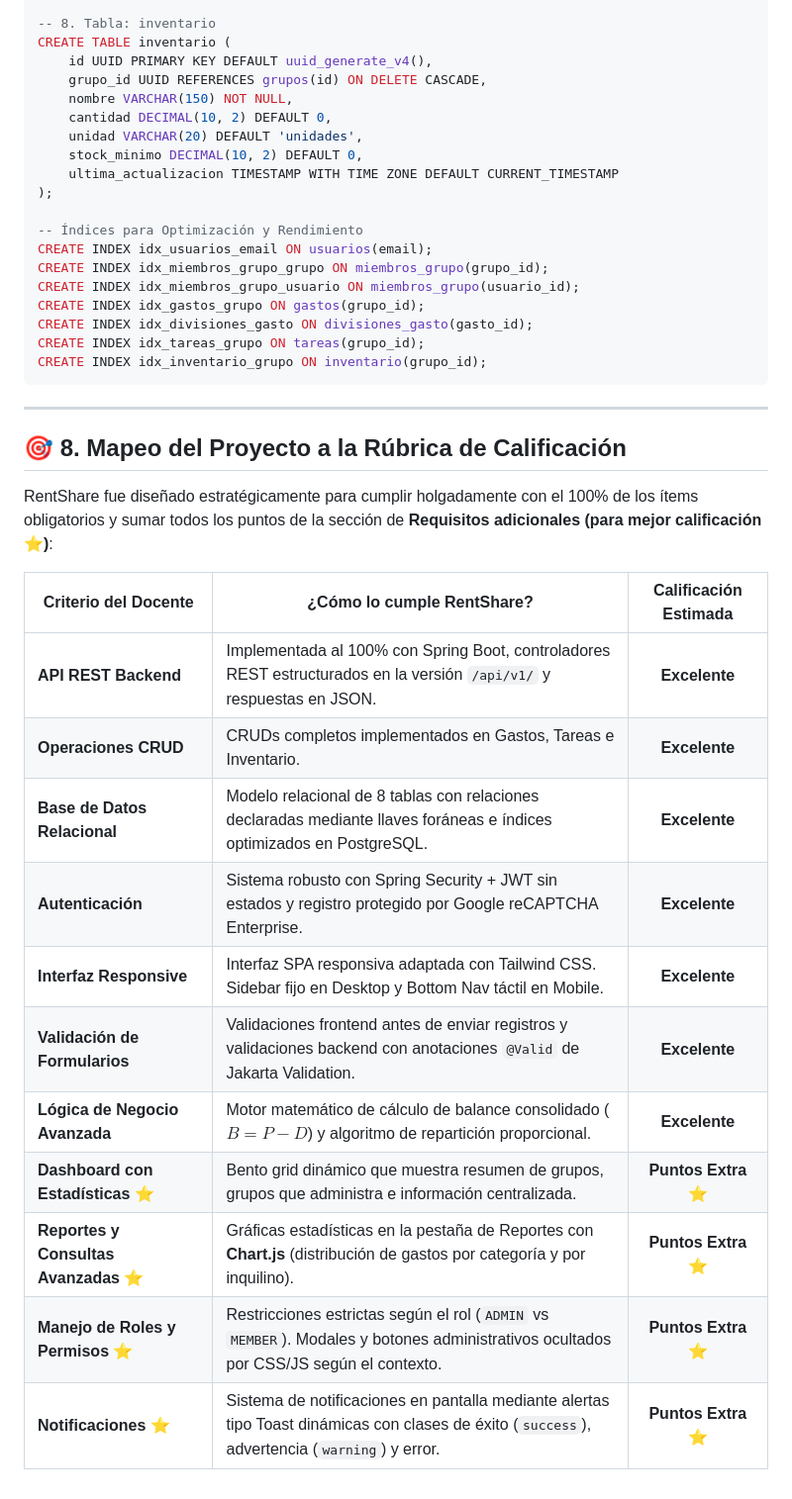
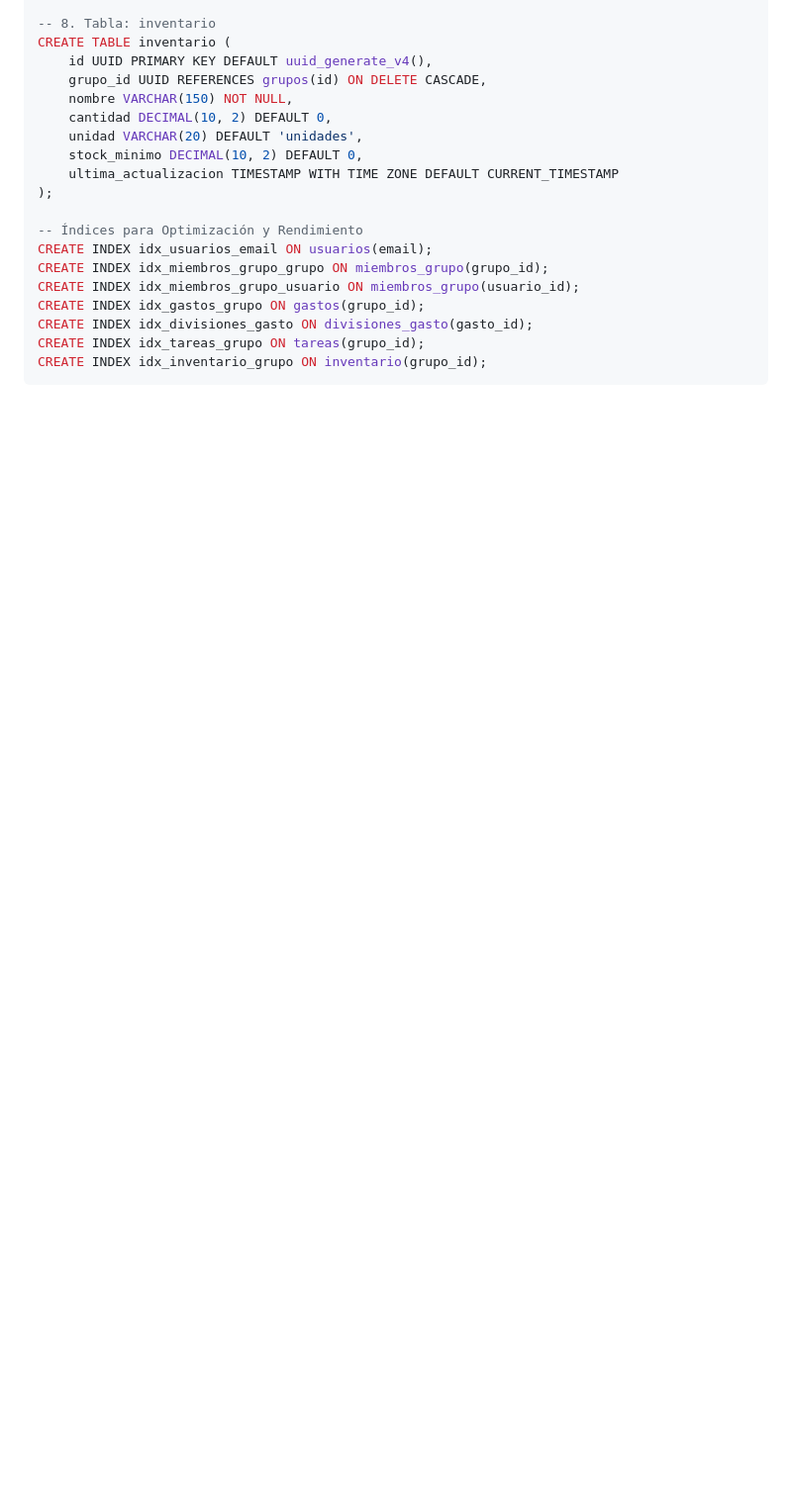
Before and after one commit to aglProgramer/rentshare, a Markdown page: documento_final_rentshare.md, the part around the change. Shown at 99% size. GitHub-like rendering; blank space fills up the shorter version.

Commit message:
Remove project mapping section from document
Removed section on project mapping to grading rubric, including criteria and evaluations.

````diff
--- a/documento_final_rentshare.md
+++ b/documento_final_rentshare.md
@@ -249,23 +249,3 @@ CREATE INDEX idx_divisiones_gasto ON divisiones_gasto(gasto_id);
 CREATE INDEX idx_tareas_grupo ON tareas(grupo_id);
 CREATE INDEX idx_inventario_grupo ON inventario(grupo_id);
 ```
-
----
-
-## 🎯 8. Mapeo del Proyecto a la Rúbrica de Calificación
-
-RentShare fue diseñado estratégicamente para cumplir holgadamente con el 100% de los ítems obligatorios y sumar todos los puntos de la sección de **Requisitos adicionales (para mejor calificación ⭐)**:
-
-| Criterio del Docente | ¿Cómo lo cumple RentShare? | Calificación Estimada |
-|---|---|:---:|
-| **API REST Backend** | Implementada al 100% con Spring Boot, controladores REST estructurados en la versión `/api/v1/` y respuestas en JSON. | **Excelente** |
-| **Operaciones CRUD** | CRUDs completos implementados en Gastos, Tareas e Inventario. | **Excelente** |
-| **Base de Datos Relacional** | Modelo relacional de 8 tablas con relaciones declaradas mediante llaves foráneas e índices optimizados en PostgreSQL. | **Excelente** |
-| **Autenticación** | Sistema robusto con Spring Security + JWT sin estados y registro protegido por Google reCAPTCHA Enterprise. | **Excelente** |
-| **Interfaz Responsive** | Interfaz SPA responsiva adaptada con Tailwind CSS. Sidebar fijo en Desktop y Bottom Nav táctil en Mobile. | **Excelente** |
-| **Validación de Formularios** | Validaciones frontend antes de enviar registros y validaciones backend con anotaciones `@Valid` de Jakarta Validation. | **Excelente** |
-| **Lógica de Negocio Avanzada** | Motor matemático de cálculo de balance consolidado ($B = P - D$) y algoritmo de repartición proporcional. | **Excelente** |
-| **Dashboard con Estadísticas ⭐** | Bento grid dinámico que muestra resumen de grupos, grupos que administra e información centralizada. | **Puntos Extra ⭐** |
-| **Reportes y Consultas Avanzadas ⭐** | Gráficas estadísticas en la pestaña de Reportes con **Chart.js** (distribución de gastos por categoría y por inquilino). | **Puntos Extra ⭐** |
-| **Manejo de Roles y Permisos ⭐** | Restricciones estrictas según el rol (`ADMIN` vs `MEMBER`). Modales y botones administrativos ocultados por CSS/JS según el contexto. | **Puntos Extra ⭐** |
-| **Notificaciones ⭐** | Sistema de notificaciones en pantalla mediante alertas tipo Toast dinámicas con clases de éxito (`success`), advertencia (`warning`) y error. | **Puntos Extra ⭐** |
````
